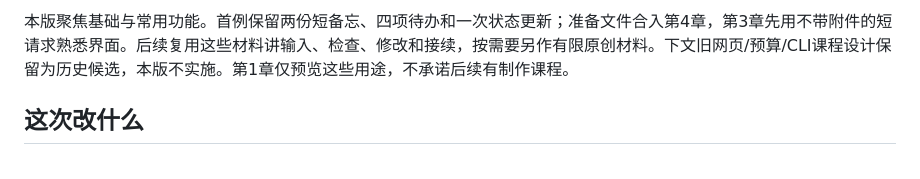
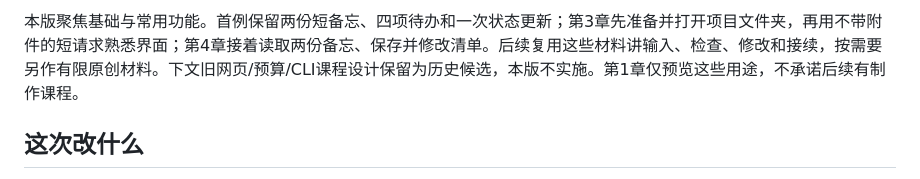
Before and after one commit to mali9527/codex-full-guide-for-beginners, a Markdown page: 案例设计.md, the part around one of its changes. Drawn GitHub-style.

```diff
--- a/案例设计.md
+++ b/案例设计.md
@@ -6,5 +6,5 @@
 
-本版聚焦基础与常用功能。首例保留两份短备忘、四项待办和一次状态更新；准备文件合入第4章，第3章先用不带附件的短请求熟悉界面。后续复用这些材料讲输入、检查、修改和接续，按需要另作有限原创材料。下文旧网页/预算/CLI课程设计保留为历史候选，本版不实施。第1章仅预览这些用途，不承诺后续有制作课程。
+本版聚焦基础与常用功能。首例保留两份短备忘、四项待办和一次状态更新；第3章先准备并打开项目文件夹，再用不带附件的短请求熟悉界面；第4章接着读取两份备忘、保存并修改清单。后续复用这些材料讲输入、检查、修改和接续，按需要另作有限原创材料。下文旧网页/预算/CLI课程设计保留为历史候选，本版不实施。第1章仅预览这些用途，不承诺后续有制作课程。
 
 ## 这次改什么
 
```
Also changed, not shown: other parts of 案例设计.md (+1 -1 lines).
